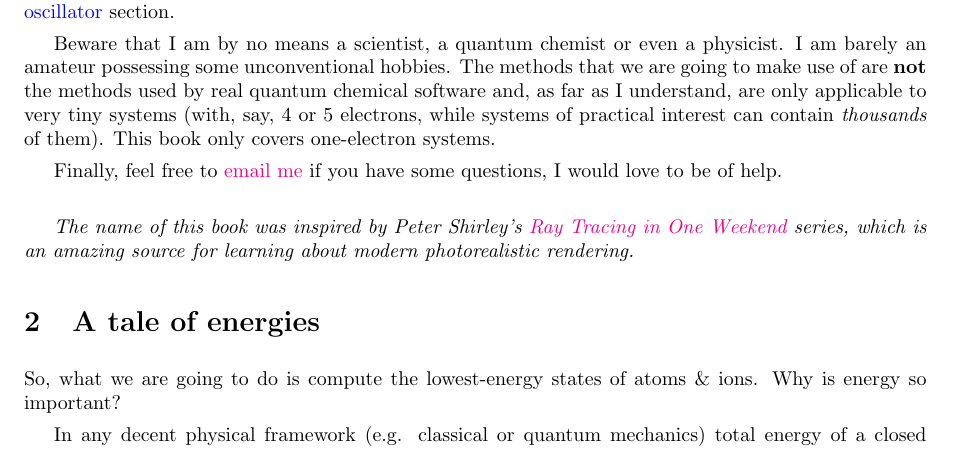
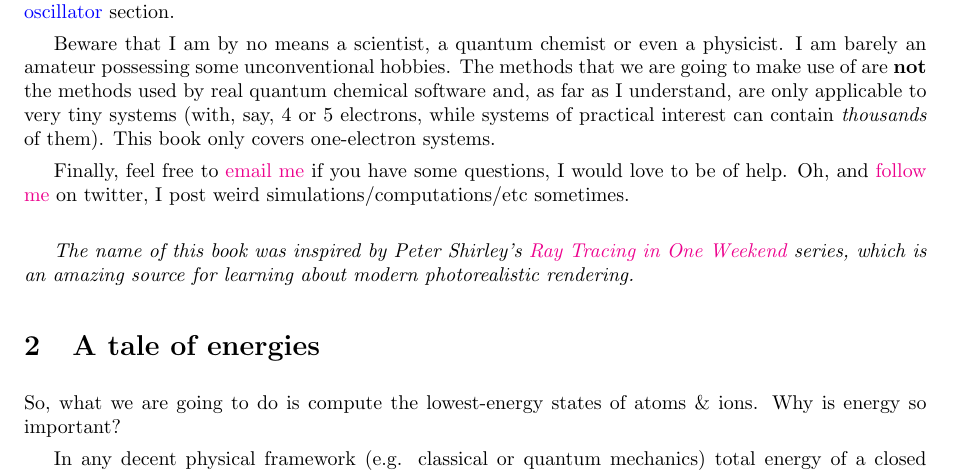
Before and after one commit to lisyarus/chembook, a LaTeX document (book1.tex): part of page 3 of 5, cut so that both start at the same text. Compiled offline with pdfLaTeX.

Commit message:
Don't be so shy

```diff
--- a/book1.tex
+++ b/book1.tex
@@ -62,7 +62,7 @@ The following few sections briefly discuss some essential theoretical background
 
 Beware that I am by no means a scientist, a quantum chemist or even a physicist. I am barely an amateur possessing some unconventional hobbies. The methods that we are going to make use of are \textbf{not} the methods used by real quantum chemical software and, as far as I understand, are only applicable to very tiny systems (with, say, 4 or 5 electrons, while systems of practical interest can contain \textit{thousands} of them). This book only covers one-electron systems.
 
-Finally, feel free to \href{mailto:lisyarus@gmail.com}{email me} if you have some questions, I would love to be of help.
+Finally, feel free to \href{mailto:lisyarus@gmail.com}{email me} if you have some questions, I would love to be of help. Oh, and \href{https://twitter.com/lisyarus}{follow me} on twitter, I post weird simulations/computations/etc sometimes.
 
 \bigbreak
 \textit{The name of this book was inspired by Peter Shirley's \href{https://raytracing.github.io}{Ray Tracing in One Weekend} series, which is an amazing source for learning about modern photorealistic rendering.}
```
